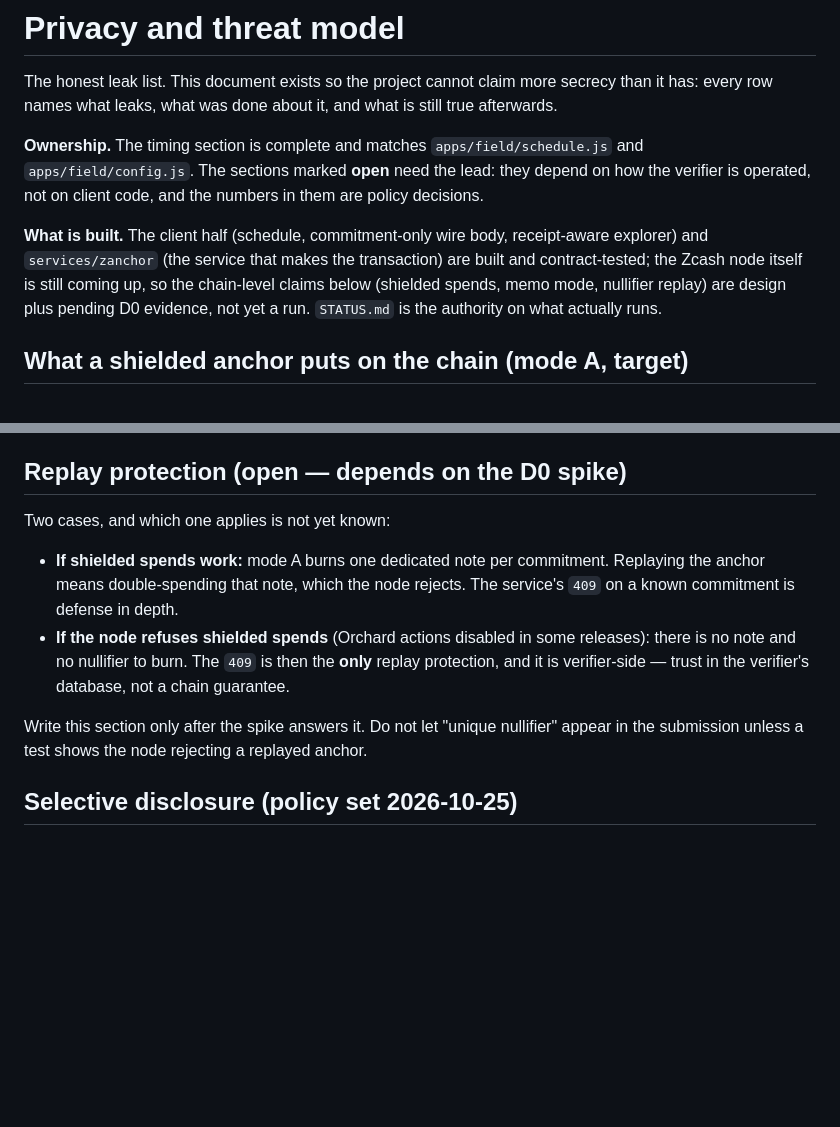
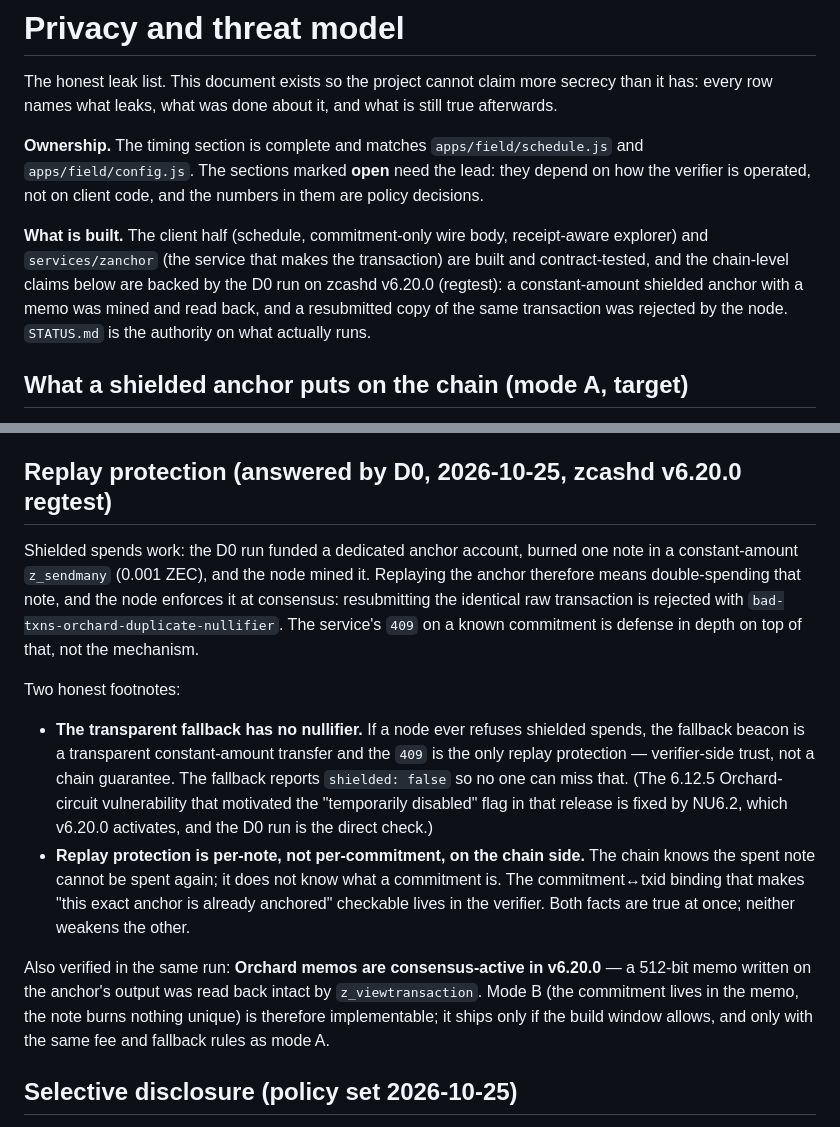
Before and after one commit to sneldao/vickrey, a Markdown page: docs/PRIVACY.md, 2 parts joined by grey strips. Rendered like a GitHub page; blank space fills up the shorter version.

```diff
--- a/docs/PRIVACY.md
+++ b/docs/PRIVACY.md
@@ -11,10 +11,11 @@ client code, and the numbers in them are policy decisions.
 
 **What is built.** The client half (schedule, commitment-only wire body,
 receipt-aware explorer) and `services/zanchor` (the service that makes the
-transaction) are built and contract-tested; the Zcash node itself is still
-coming up, so the chain-level claims below (shielded spends, memo mode,
-nullifier replay) are design plus pending D0 evidence, not yet a run.
-`STATUS.md` is the authority on what actually runs.
+transaction) are built and contract-tested, and the chain-level claims below
+are backed by the D0 run on zcashd v6.20.0 (regtest): a constant-amount
+shielded anchor with a memo was mined and read back, and a resubmitted
+copy of the same transaction was rejected by the node. `STATUS.md` is the
+authority on what actually runs.
 
 ## What a shielded anchor puts on the chain (mode A, target)
 
@@ -67,21 +68,35 @@ What it does **not** buy — stated plainly:
    aloud; quoting the demo's numbers as the design would be the same lie in
    the other direction.
 
-## Replay protection (open — depends on the D0 spike)
+## Replay protection (answered by D0, 2026-10-25, zcashd v6.20.0 regtest)
 
-Two cases, and which one applies is not yet known:
+Shielded spends work: the D0 run funded a dedicated anchor account, burned
+one note in a constant-amount `z_sendmany` (0.001 ZEC), and the node mined it.
+Replaying the anchor therefore means double-spending that note, and the node
+enforces it at consensus: resubmitting the identical raw transaction is
+rejected with `bad-txns-orchard-duplicate-nullifier`. The service's `409` on
+a known commitment is defense in depth on top of that, not the mechanism.
 
-- **If shielded spends work:** mode A burns one dedicated note per commitment.
-  Replaying the anchor means double-spending that note, which the node rejects.
-  The service's `409` on a known commitment is defense in depth.
-- **If the node refuses shielded spends** (Orchard actions disabled in some
-  releases): there is no note and no nullifier to burn. The `409` is then the
-  **only** replay protection, and it is verifier-side — trust in the verifier's
-  database, not a chain guarantee.
+Two honest footnotes:
 
-Write this section only after the spike answers it. Do not let "unique
-nullifier" appear in the submission unless a test shows the node rejecting a
-replayed anchor.
+- **The transparent fallback has no nullifier.** If a node ever refuses
+  shielded spends, the fallback beacon is a transparent constant-amount
+  transfer and the `409` is the only replay protection — verifier-side trust,
+  not a chain guarantee. The fallback reports `shielded: false` so no one can
+  miss that. (The 6.12.5 Orchard-circuit vulnerability that motivated the
+  "temporarily disabled" flag in that release is fixed by NU6.2, which
+  v6.20.0 activates, and the D0 run is the direct check.)
+- **Replay protection is per-note, not per-commitment, on the chain side.**
+  The chain knows the spent note cannot be spent again; it does not know what
+  a commitment is. The commitment↔txid binding that makes "this exact anchor
+  is already anchored" checkable lives in the verifier. Both facts are true
+  at once; neither weakens the other.
+
+Also verified in the same run: **Orchard memos are consensus-active in
+v6.20.0** — a 512-bit memo written on the anchor's output was read back
+intact by `z_viewtransaction`. Mode B (the commitment lives in the memo, the
+note burns nothing unique) is therefore implementable; it ships only if the
+build window allows, and only with the same fee and fallback rules as mode A.
 
 ## Selective disclosure (policy set 2026-10-25)
 
```
Also changed, not shown: docs/ECATHON.md (+19 -4 lines), docs/STATUS.md (+8 -5 lines).
